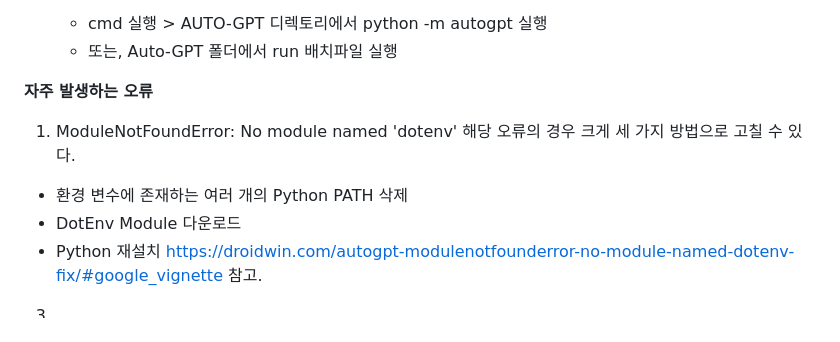
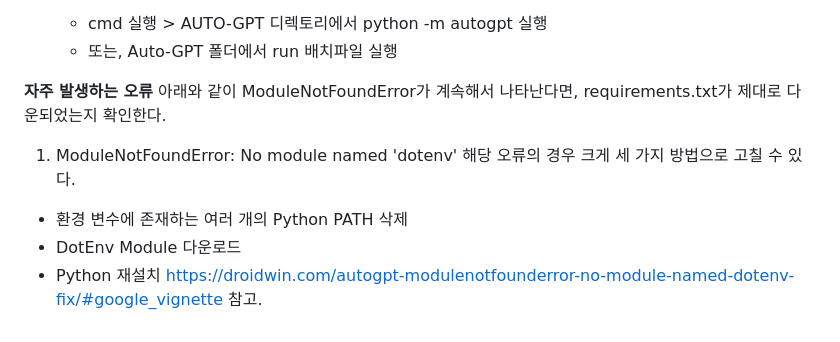
Before and after one commit to blendingstudy/autogpt, a Markdown page: README.md, the part around the change. GitHub-like rendering.

Commit message:
Update README.md
오류 및 해결방법 추가

```diff
--- a/README.md
+++ b/README.md
@@ -45,10 +45,10 @@ AutoGPT는 Git과 VSC를 이용하여 설치할 수 있으며, OpenAi 계정이
 
 
 **자주 발생하는 오류**
+아래와 같이 ModuleNotFoundError가 계속해서 나타난다면, requirements.txt가 제대로 다운되었는지 확인한다.
 1) ModuleNotFoundError: No module named 'dotenv'
 해당 오류의 경우 크게 세 가지 방법으로 고칠 수 있다.
 - 환경 변수에 존재하는 여러 개의 Python PATH 삭제
 - DotEnv Module 다운로드
 - Python 재설치
 https://droidwin.com/autogpt-modulenotfounderror-no-module-named-dotenv-fix/#google_vignette 참고.
-3)
```
